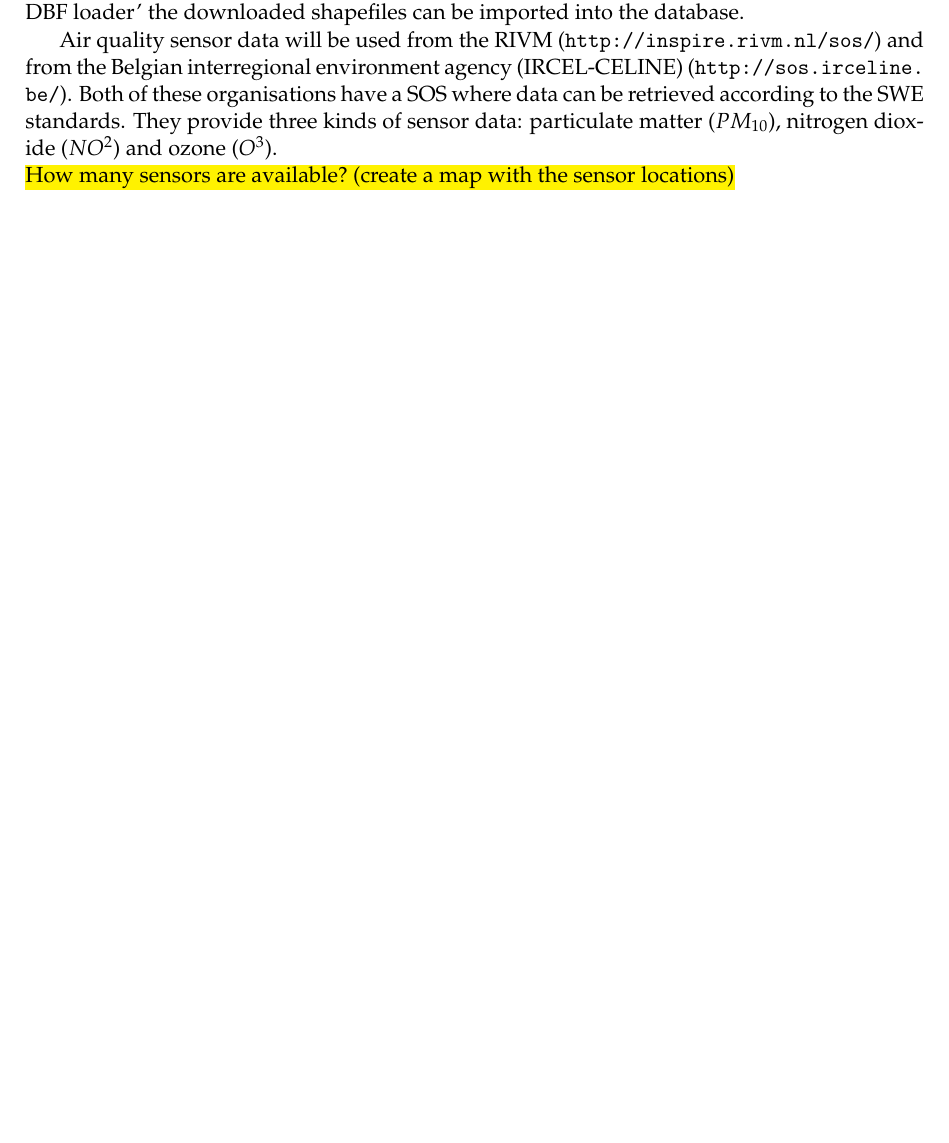
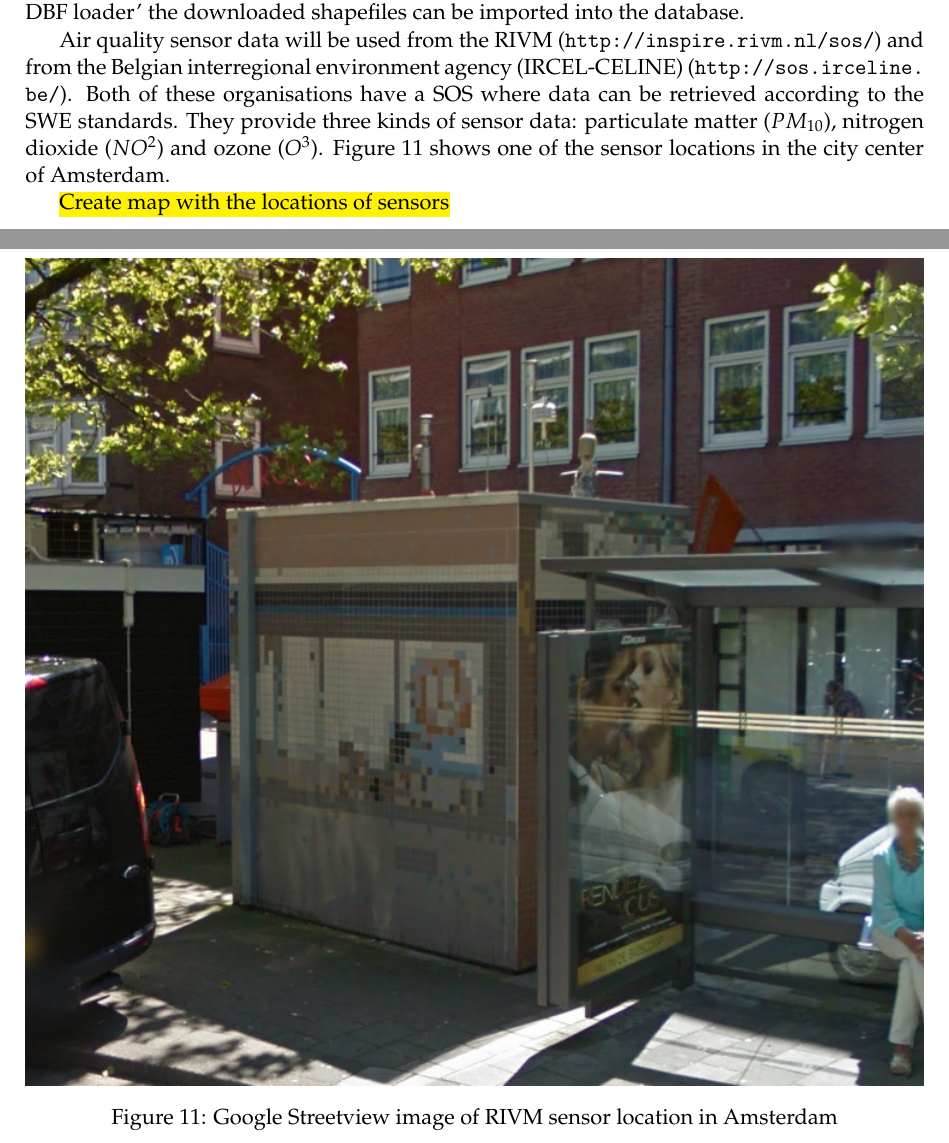
Before and after one commit to ivodeliefde/masterThesis, a LaTeX document (P2.tex, which reads chapters/p2/toolsdata.tex): part of page 14 of 22 before the commit and two parts of pages 14 and 19 of 23 after it, the two joined at a grey line, cut so that both start at the same text, the shorter picture padded with empty space. Compiled offline with pdfLaTeX.

Commit message:
improved P2 based on feedback

```diff
--- a/chapters/p2/toolsdata.tex
+++ b/chapters/p2/toolsdata.tex
@@ -52,8 +52,17 @@ To store the static geographic data a spatial database will be created. A Postgr
 	\label{fig:CORINEZOOM}
 \end{figure}
 
-Air quality sensor data will be used from the \ac{rivm} (\url{http://inspire.rivm.nl/sos/}) and from the \ac{ircel} (\url{http://sos.irceline.be/}). Both of these organisations have a \ac{sos} where data can be retrieved according to the \ac{swe} standards. They provide three kinds of sensor data: particulate matter ($PM_{10}$), nitrogen dioxide ($NO^{2}$) and ozone ($O^{3}$).\\
-\hl{How many sensors are available? (create a map with the sensor locations)}\\
+Air quality sensor data will be used from the \ac{rivm} (\url{http://inspire.rivm.nl/sos/}) and from the \ac{ircel} (\url{http://sos.irceline.be/}). Both of these organisations have a \ac{sos} where data can be retrieved according to the \ac{swe} standards. They provide three kinds of sensor data: particulate matter ($PM_{10}$), nitrogen dioxide ($NO^{2}$) and ozone ($O^{3}$). Figure \ref{fig:Sensor} shows one of the sensor locations in the city center of Amsterdam.
+
+\hl{Create map with the locations of sensors}
+
+\begin{figure}
+	\centering
+	\includegraphics[width=1\linewidth]{figs/SensorAdam.png}
+	\caption{Google Streetview image of \ac{rivm} sensor location in Amsterdam}
+	\label{fig:Sensor}
+\end{figure}
+
 
 \vbox{%
 \subsection{Prototype}
```
Also changed, not shown: P2.pdf, figs/SensorAdam.PNG (added), chapters/p2/toolsdata.tex (3 more changed lines).
